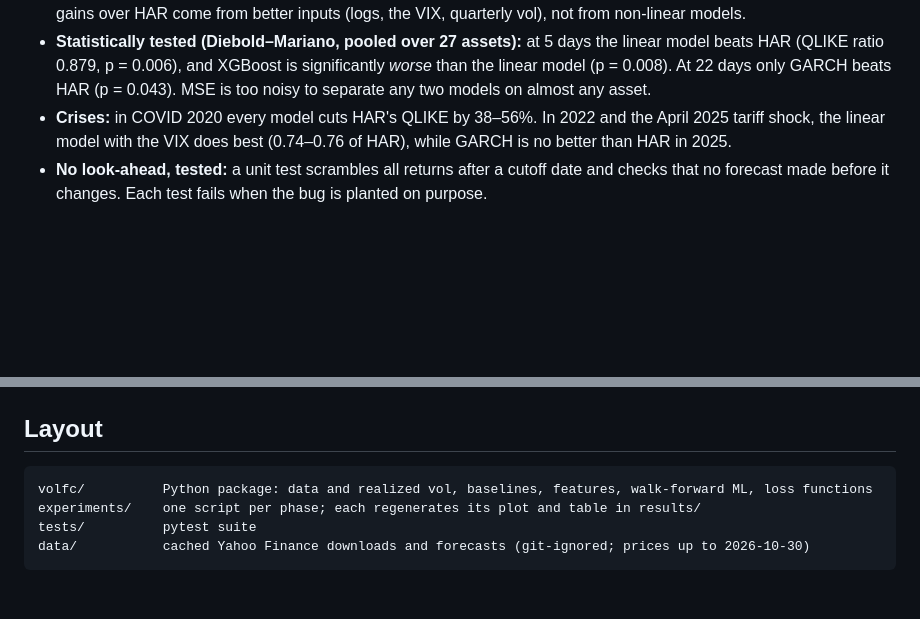
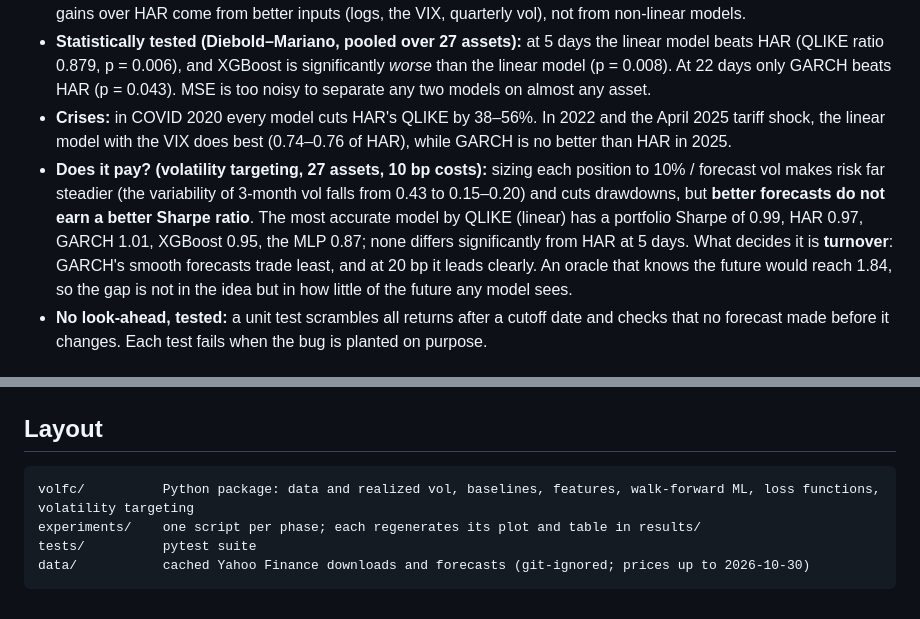
Before and after one commit to mmerino90/vol-forecasting, a Markdown page: README.md, 2 parts joined by grey strips. Drawn GitHub-style; blank space fills up the shorter version.

````diff
--- a/README.md
+++ b/README.md
@@ -10,6 +10,7 @@ A computational finance project: forecasting the volatility of the S&P 500 and 2
 - **Machine learning (27 assets, 80,000 out-of-sample asset-days):** XGBoost and a small neural network do **not** beat a plain linear regression on the same features. At 5 days, QLIKE relative to HAR is **0.893** for the linear model, 0.915 for XGBoost and 0.938 for the MLP. At 22 days XGBoost loses to HAR on 15 of 27 assets and the MLP on 20. The gains over HAR come from better inputs (logs, the VIX, quarterly vol), not from non-linear models.
 - **Statistically tested (Diebold–Mariano, pooled over 27 assets):** at 5 days the linear model beats HAR (QLIKE ratio 0.879, p = 0.006), and XGBoost is significantly *worse* than the linear model (p = 0.008). At 22 days only GARCH beats HAR (p = 0.043). MSE is too noisy to separate any two models on almost any asset.
 - **Crises:** in COVID 2020 every model cuts HAR's QLIKE by 38–56%. In 2022 and the April 2025 tariff shock, the linear model with the VIX does best (0.74–0.76 of HAR), while GARCH is no better than HAR in 2025.
+- **Does it pay? (volatility targeting, 27 assets, 10 bp costs):** sizing each position to 10% / forecast vol makes risk far steadier (the variability of 3-month vol falls from 0.43 to 0.15–0.20) and cuts drawdowns, but **better forecasts do not earn a better Sharpe ratio**. The most accurate model by QLIKE (linear) has a portfolio Sharpe of 0.99, HAR 0.97, GARCH 1.01, XGBoost 0.95, the MLP 0.87; none differs significantly from HAR at 5 days. What decides it is **turnover**: GARCH's smooth forecasts trade least, and at 20 bp it leads clearly. An oracle that knows the future would reach 1.84, so the gap is not in the idea but in how little of the future any model sees.
 - **No look-ahead, tested:** a unit test scrambles all returns after a cutoff date and checks that no forecast made before it changes. Each test fails when the bug is planted on purpose.
 
 ## Phases
@@ -165,7 +195,7 @@ python -m experiments.phase4_evaluation  # uses phase 3's cached forecasts
 ## Layout
 
 ```
-volfc/          Python package: data and realized vol, baselines, features, walk-forward ML, loss functions
+volfc/          Python package: data and realized vol, baselines, features, walk-forward ML, loss functions, volatility targeting
 experiments/    one script per phase; each regenerates its plot and table in results/
 tests/          pytest suite
 data/           cached Yahoo Finance downloads and forecasts (git-ignored; prices up to 2026-10-30)
````
Also changed, not shown: other parts of README.md (+30 -1 lines), LEARNINGS.md (+12 -2 lines), results/phase5_table.md (added, +78 -0 lines), results/phase5_strategy.png (added), 4 other files.
